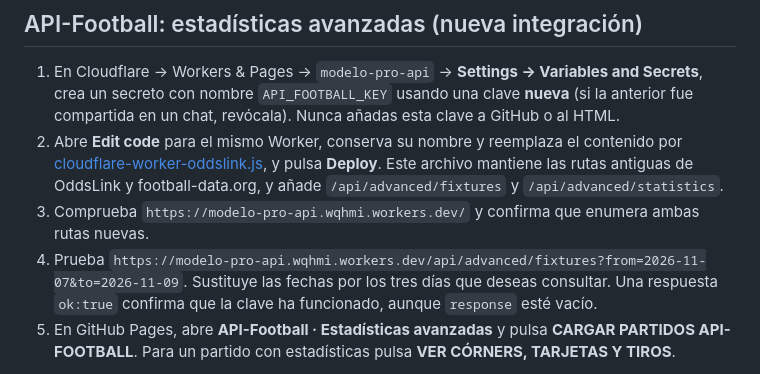
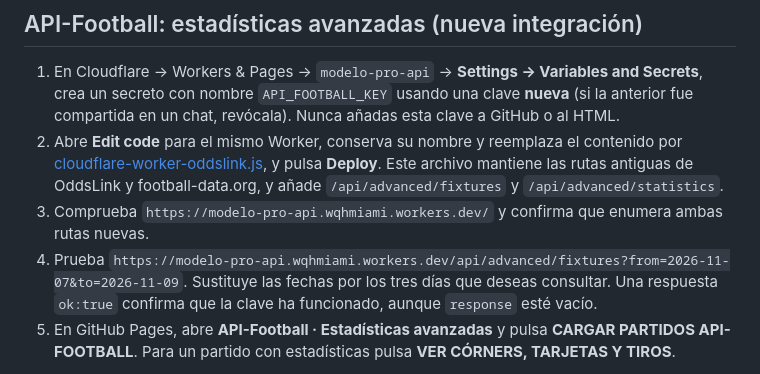
Before and after one commit to wqhmiami-ux/modelo-pro-sports, a Markdown page: CLOUDFLARE_DEPLOY.md, the part around the change. Rendered like a GitHub page.

Commit message:
Correct API-Football testing links to actual Cloudflare Worker hostname

```diff
--- a/CLOUDFLARE_DEPLOY.md
+++ b/CLOUDFLARE_DEPLOY.md
@@ -54,8 +54,8 @@ El último cambio del Worker requiere desplegar de nuevo el archivo completo `cl
 
 1. En Cloudflare → Workers & Pages → `modelo-pro-api` → **Settings → Variables and Secrets**, crea un secreto con nombre `API_FOOTBALL_KEY` usando una clave **nueva** (si la anterior fue compartida en un chat, revócala). Nunca añadas esta clave a GitHub o al HTML.
 2. Abre **Edit code** para el mismo Worker, conserva su nombre y reemplaza el contenido por [cloudflare-worker-oddslink.js](./cloudflare-worker-oddslink.js), y pulsa **Deploy**. Este archivo mantiene las rutas antiguas de OddsLink y football-data.org, y añade `/api/advanced/fixtures` y `/api/advanced/statistics`.
-3. Comprueba `https://modelo-pro-api.wqhmi.workers.dev/` y confirma que enumera ambas rutas nuevas.
-4. Prueba `https://modelo-pro-api.wqhmi.workers.dev/api/advanced/fixtures?from=2026-11-07&to=2026-11-09`. Sustituye las fechas por los tres días que deseas consultar. Una respuesta `ok:true` confirma que la clave ha funcionado, aunque `response` esté vacío.
+3. Comprueba `https://modelo-pro-api.wqhmiami.workers.dev/` y confirma que enumera ambas rutas nuevas.
+4. Prueba `https://modelo-pro-api.wqhmiami.workers.dev/api/advanced/fixtures?from=2026-11-07&to=2026-11-09`. Sustituye las fechas por los tres días que deseas consultar. Una respuesta `ok:true` confirma que la clave ha funcionado, aunque `response` esté vacío.
 5. En GitHub Pages, abre **API-Football · Estadísticas avanzadas** y pulsa **CARGAR PARTIDOS API-FOOTBALL**. Para un partido con estadísticas pulsa **VER CÓRNERS, TARJETAS Y TIROS**.
 
 **Importante:** el repositorio no despliega automáticamente el Worker. El plan gratuito de API-Football limita solicitudes y cobertura. Las estadísticas por encuentro están sujetas a permisos y cobertura, y no equivalen a probabilidades predictivas. Los resultados del calendario se guardan en la caché del Worker durante 15 minutos y las estadísticas durante una hora, para reducir consumo de cuota.
```
